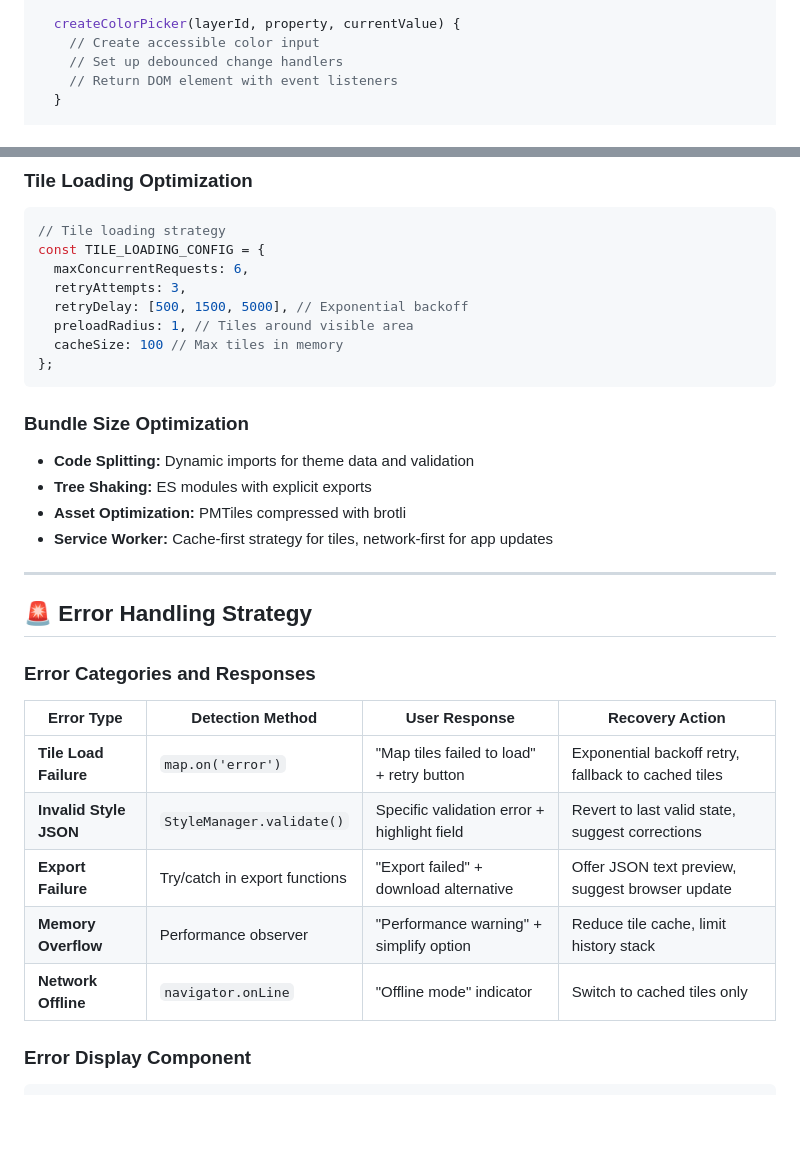
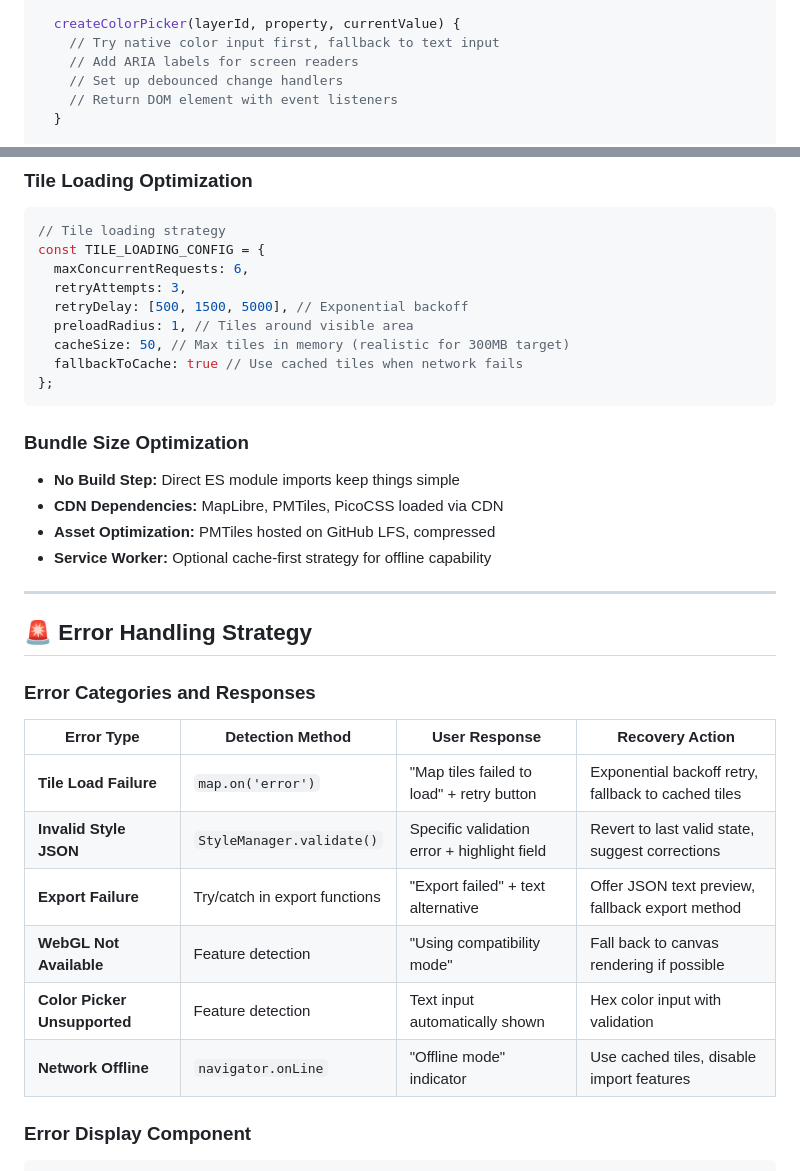
Before and after one commit to rgdonohue/cartographic-style-editor, a Markdown page: SDD.md, 2 parts joined by grey strips. Drawn GitHub-style; blank space fills up the shorter version.

````diff
--- a/SDD.md
+++ b/SDD.md
@@ -209,7 +211,8 @@ class StyleControls {
   }
 
   createColorPicker(layerId, property, currentValue) {
-    // Create accessible color input
+    // Try native color input first, fallback to text input
+    // Add ARIA labels for screen readers
     // Set up debounced change handlers
     // Return DOM element with event listeners
   }
@@ -314,15 +317,16 @@ const TILE_LOADING_CONFIG = {
   retryAttempts: 3,
   retryDelay: [500, 1500, 5000], // Exponential backoff
   preloadRadius: 1, // Tiles around visible area
-  cacheSize: 100 // Max tiles in memory
+  cacheSize: 50, // Max tiles in memory (realistic for 300MB target)
+  fallbackToCache: true // Use cached tiles when network fails
 };
 ```
 
 ### Bundle Size Optimization
-* **Code Splitting:** Dynamic imports for theme data and validation
-* **Tree Shaking:** ES modules with explicit exports
-* **Asset Optimization:** PMTiles compressed with brotli
-* **Service Worker:** Cache-first strategy for tiles, network-first for app updates
+* **No Build Step:** Direct ES module imports keep things simple
+* **CDN Dependencies:** MapLibre, PMTiles, PicoCSS loaded via CDN
+* **Asset Optimization:** PMTiles hosted on GitHub LFS, compressed
+* **Service Worker:** Optional cache-first strategy for offline capability
 
 ---
 
@@ -334,9 +338,10 @@ const TILE_LOADING_CONFIG = {
 |------------|------------------|---------------|-----------------|
 | **Tile Load Failure** | `map.on('error')` | "Map tiles failed to load" + retry button | Exponential backoff retry, fallback to cached tiles |
 | **Invalid Style JSON** | `StyleManager.validate()` | Specific validation error + highlight field | Revert to last valid state, suggest corrections |
-| **Export Failure** | Try/catch in export functions | "Export failed" + download alternative | Offer JSON text preview, suggest browser update |
-| **Memory Overflow** | Performance observer | "Performance warning" + simplify option | Reduce tile cache, limit history stack |
-| **Network Offline** | `navigator.onLine` | "Offline mode" indicator | Switch to cached tiles only |
+| **Export Failure** | Try/catch in export functions | "Export failed" + text alternative | Offer JSON text preview, fallback export method |
+| **WebGL Not Available** | Feature detection | "Using compatibility mode" | Fall back to canvas rendering if possible |
+| **Color Picker Unsupported** | Feature detection | Text input automatically shown | Hex color input with validation |
+| **Network Offline** | `navigator.onLine` | "Offline mode" indicator | Use cached tiles, disable import features |
 
 ### Error Display Component
 ```javascript
````
Also changed, not shown: other parts of SDD.md (+44 -26 lines), PRD.md (+13 -9 lines).
